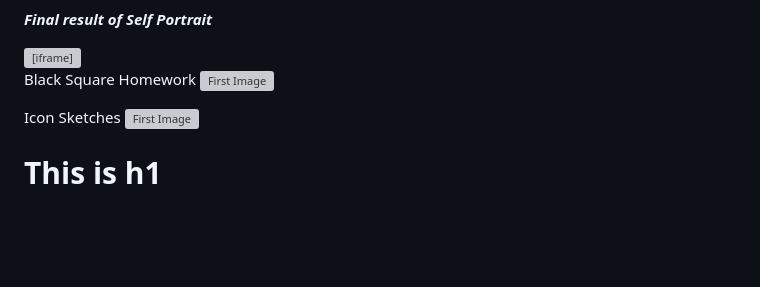
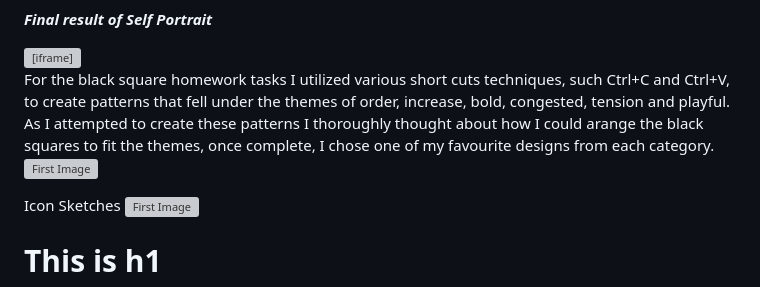
Before and after one commit to FounderFranco/dms1-blog, a Markdown page: posts/first-blog-post.md, the part around the change. Rendered like a GitHub page; blank space fills up the shorter version; grey boxes are pictures that could not be loaded.

Commit message:
11th change

```diff
--- a/posts/first-blog-post.md
+++ b/posts/first-blog-post.md
@@ -76,7 +76,7 @@ After recieving feedback from my fellow classmates and teacher, I was able to im
 
 <iframe width="560" height="315" src="https://www.youtube.com/embed/1xTwai4zLvY?si=GnKSoXqdGb31dzd9" title="YouTube video player" frameborder="0" allow="accelerometer; autoplay; clipboard-write; encrypted-media; gyroscope; picture-in-picture; web-share" referrerpolicy="strict-origin-when-cross-origin" allowfullscreen></iframe>
 
-Black Square Homework
+For the black square homework tasks I utilized various short cuts techniques, such Ctrl+C and Ctrl+V, to create patterns that fell under the themes of order, increase, bold, congested, tension and playful. As I attempted to create these patterns I thoroughly thought about how I could arange the black squares to fit the themes, once complete, I chose one of my favourite designs from each category.
 ![First Image](/w01s1/Untitled.png)
 
 Icon Sketches
```
